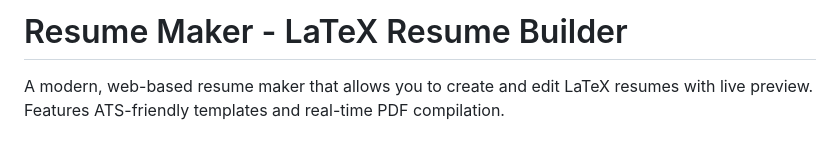
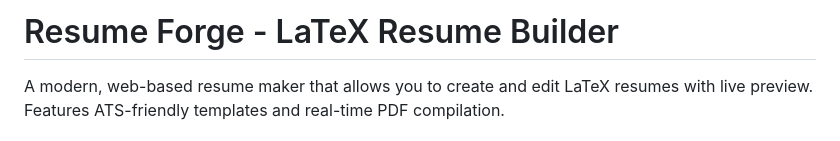
Before and after one commit to AakashDhanyamraju/resumeForge, a Markdown page: README.md, the part around the change. Rendered like a GitHub page.

Commit message:
Rename project from 'Resume Maker' to 'Resume Forge'

```diff
--- a/README.md
+++ b/README.md
@@ -1,4 +1,4 @@
-# Resume Maker - LaTeX Resume Builder
+# Resume Forge - LaTeX Resume Builder
 
 A modern, web-based resume maker that allows you to create and edit LaTeX resumes with live preview. Features ATS-friendly templates and real-time PDF compilation.
 
```
